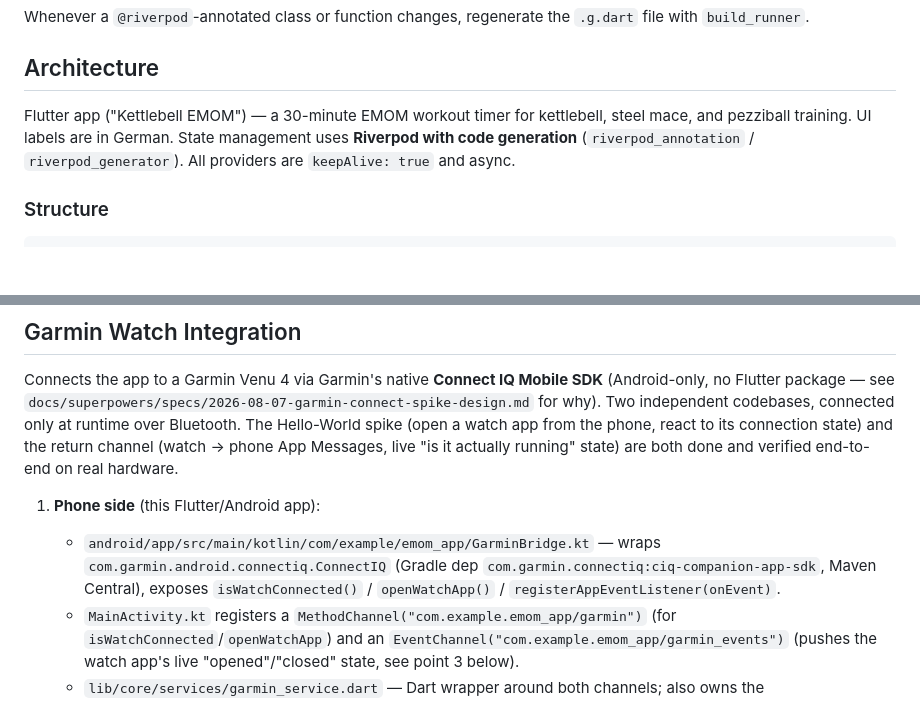
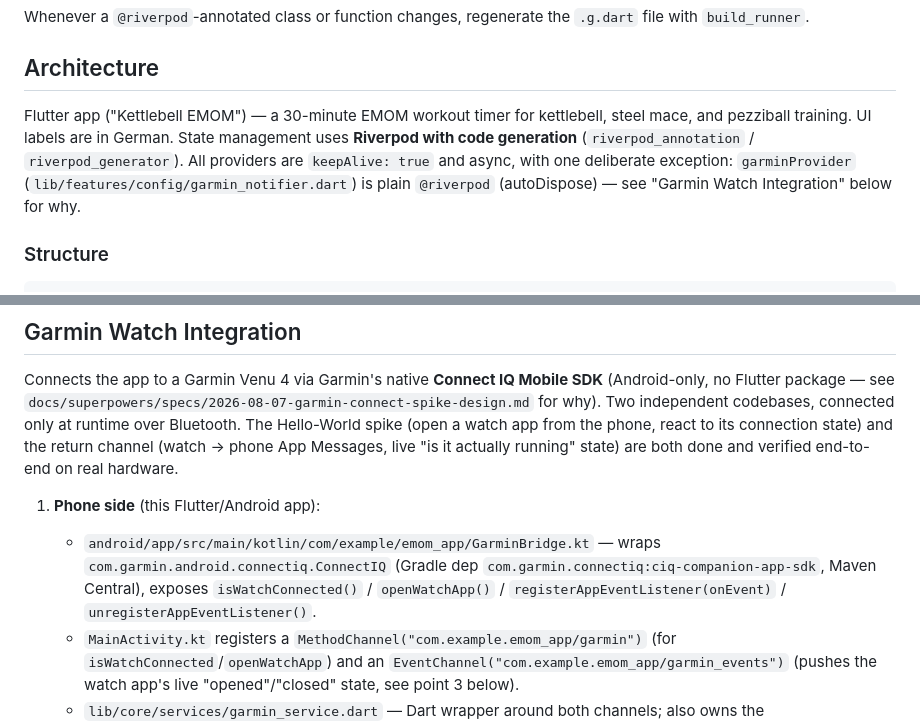
Before and after one commit to TobiasSteffen/emom_app, a Markdown page: CLAUDE.md, 2 parts joined by grey strips. GitHub-like rendering; blank space fills up the shorter version.

Commit message:
docs: CLAUDE.md und Design-Spec an idempotente Registrierung angepasst
Beide Dokumente behaupteten bislang "registerAppEventListener laeuft
einmal pro App-Start" bzw. "wird bei onCancel abgemeldet" -- beides traf
schon vor Task 11 nicht zu und widersprach sich mit dem tatsaechlichen
Code. Korrigiert auf Basis von Task 11 (idempotente Registrierung,
Callback-Swap statt SDK-Unregister). Ausserdem CLAUDE.md's Pauschalaussage
"All providers are keepAlive" um die garminProvider-Ausnahme ergaenzt,
und die Transmit-Payload-Beschreibung (Liste vs. roher String, an beiden
Stellen) an den tatsaechlich ausgelieferten, auf Hardware verifizierten
Watch-App-Code angepasst.

Co-Authored-By: Claude Sonnet 5 <noreply@anthropic.com>

```diff
--- a/CLAUDE.md
+++ b/CLAUDE.md
@@ -21,7 +21,7 @@ Whenever a `@riverpod`-annotated class or function changes, regenerate the `.g.d
 
 ## Architecture
 
-Flutter app ("Kettlebell EMOM") — a 30-minute EMOM workout timer for kettlebell, steel mace, and pezziball training. UI labels are in German. State management uses **Riverpod with code generation** (`riverpod_annotation` / `riverpod_generator`). All providers are `keepAlive: true` and async.
+Flutter app ("Kettlebell EMOM") — a 30-minute EMOM workout timer for kettlebell, steel mace, and pezziball training. UI labels are in German. State management uses **Riverpod with code generation** (`riverpod_annotation` / `riverpod_generator`). All providers are `keepAlive: true` and async, with one deliberate exception: `garminProvider` (`lib/features/config/garmin_notifier.dart`) is plain `@riverpod` (autoDispose) — see "Garmin Watch Integration" below for why.
 
 ### Structure
 
@@ -119,7 +119,7 @@ Built-in assets in `assets/sounds/` (`bell.wav`, `tick.wav`, `alarm.wav`, `alarm
 Connects the app to a Garmin Venu 4 via Garmin's native **Connect IQ Mobile SDK** (Android-only, no Flutter package — see `docs/superpowers/specs/2026-08-07-garmin-connect-spike-design.md` for why). Two independent codebases, connected only at runtime over Bluetooth. The Hello-World spike (open a watch app from the phone, react to its connection state) and the return channel (watch → phone App Messages, live "is it actually running" state) are both done and verified end-to-end on real hardware.
 
 1. **Phone side** (this Flutter/Android app):
-   - `android/app/src/main/kotlin/com/example/emom_app/GarminBridge.kt` — wraps `com.garmin.android.connectiq.ConnectIQ` (Gradle dep `com.garmin.connectiq:ciq-companion-app-sdk`, Maven Central), exposes `isWatchConnected()` / `openWatchApp()` / `registerAppEventListener(onEvent)`.
+   - `android/app/src/main/kotlin/com/example/emom_app/GarminBridge.kt` — wraps `com.garmin.android.connectiq.ConnectIQ` (Gradle dep `com.garmin.connectiq:ciq-companion-app-sdk`, Maven Central), exposes `isWatchConnected()` / `openWatchApp()` / `registerAppEventListener(onEvent)` / `unregisterAppEventListener()`.
    - `MainActivity.kt` registers a `MethodChannel("com.example.emom_app/garmin")` (for `isWatchConnected`/`openWatchApp`) and an `EventChannel("com.example.emom_app/garmin_events")` (pushes the watch app's live "opened"/"closed" state, see point 3 below).
    - `lib/core/services/garmin_service.dart` — Dart wrapper around both channels; also owns the `garminHasEverConnected` SharedPreferences flag (set once a connection ever succeeds, never reset — separate from `AppSettings` because it must persist immediately, not on the config screen's save-on-navigate-back cycle).
    - `lib/features/config/garmin_notifier.dart` — `@riverpod` `GarminNotifier` (provider name `garminProvider`, codegen strips the `Notifier` suffix), state `GarminConnectionStatus { connected, everConnected, watchAppStatus }` where `watchAppStatus` is `enum WatchAppStatus { unknown, running, notRunning }` — deliberately one three-state value rather than a second boolean alongside `appRunning`, so "we don't know yet" (no event received) can't be silently conflated with "confirmed not running" (see `docs/superpowers/specs/2026-08-08-garmin-app-status-rueckkanal-design.md`, "Korrektur nach Hardware-Verifikation").
```
Also changed, not shown: other parts of CLAUDE.md (+1 -1 lines), 1 other file.
